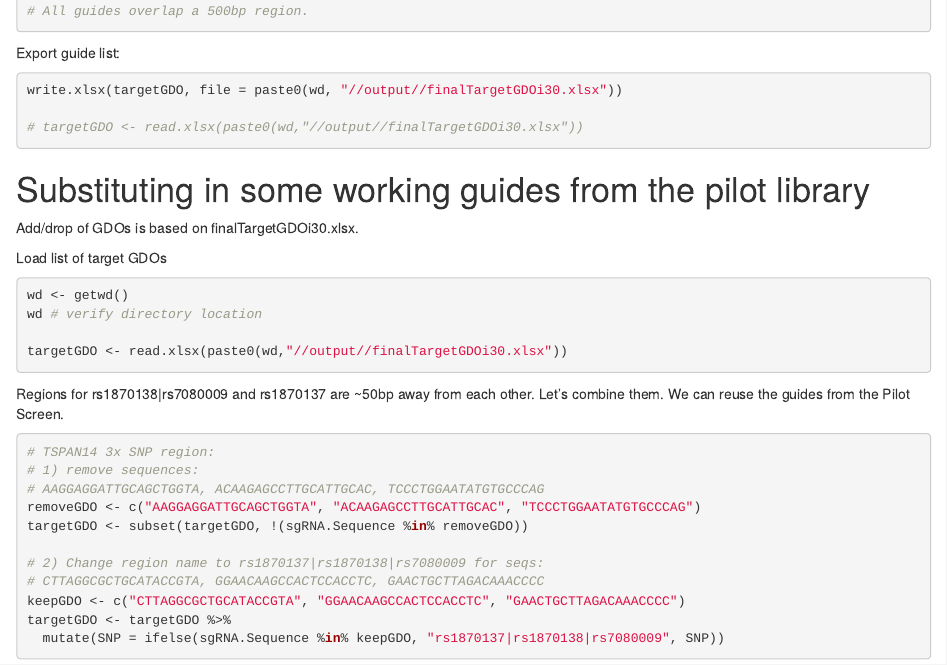
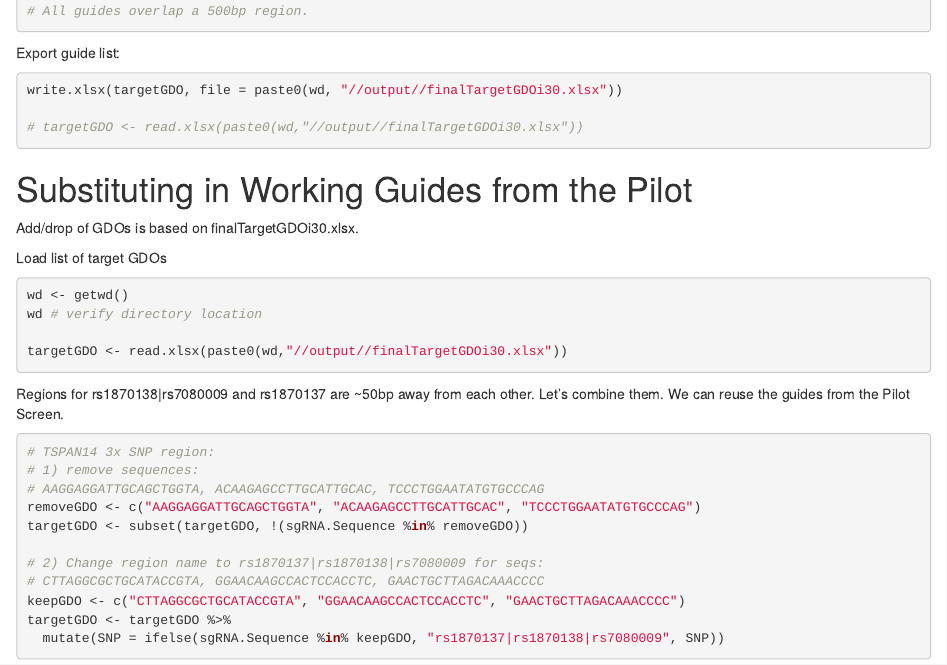
Before and after one commit to ChesiLab/CRISPR-Library-Design, an R Markdown document (finalDesign.Rmd): the page in a window 1100 px wide, from 1210 px down. Rendered offline with R 4.5, knitr and Pandoc, with nearby package versions; the code chunks are not run, so their results and figures are left out.

Commit message:
Small rewording.

````diff
--- a/finalDesign.Rmd
+++ b/finalDesign.Rmd
@@ -87,7 +87,8 @@ write.xlsx(targetGDO, file = paste0(wd, "//output//finalTargetGDOi30.xlsx"))
 # targetGDO <- read.xlsx(paste0(wd,"//output//finalTargetGDOi30.xlsx"))
 ```
 
-# Substituting in some working guides from the pilot library
+# Substituting in Working Guides from the Pilot
+
 Add/drop of GDOs is based on finalTargetGDOi30.xlsx.
 
 Load list of target GDOs
````
